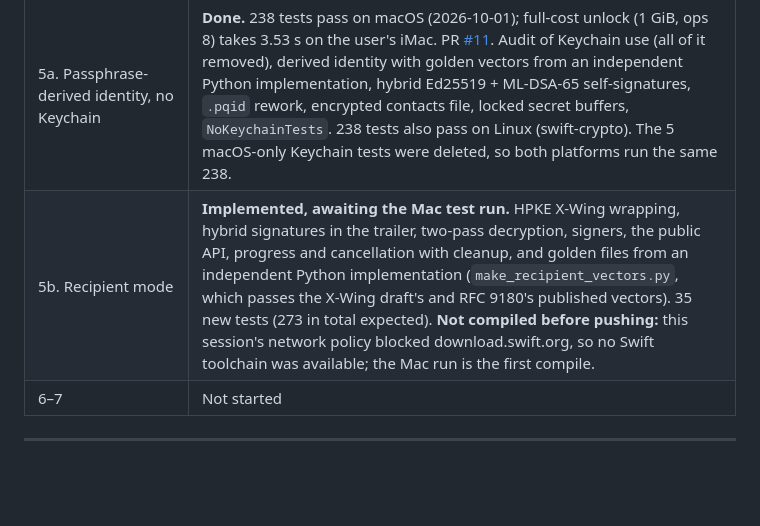
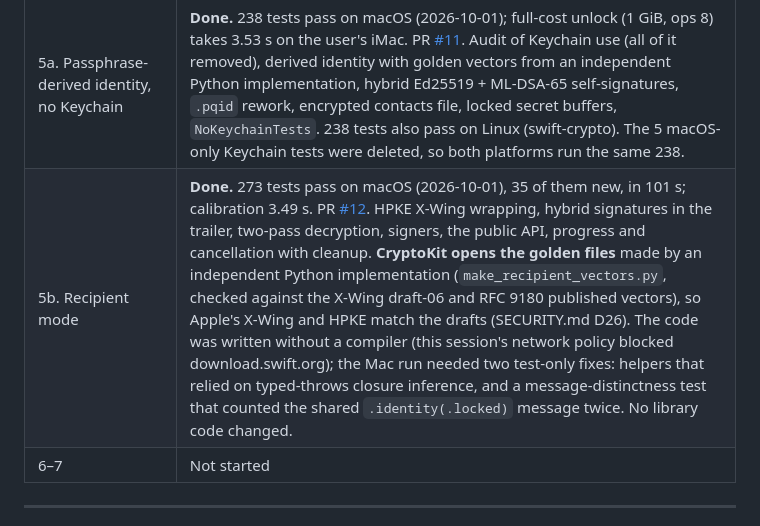
Before and after one commit to The-Alby-Hub/General-Projects, a Markdown page: chotam/SPEC.md, the part around the change. Drawn GitHub-style; blank space fills up the shorter version.

```diff
--- a/chotam/SPEC.md
+++ b/chotam/SPEC.md
@@ -47,7 +47,7 @@ They're listed first.
 | 3. Atomic file processor | **Done.** 138 tests pass on macOS (2026-09-30), 25 of them new: public `FileProcessor` API, safe writes, restored-filename rules, public errors. |
 | 4. Identities | **Done.** 222 tests pass on macOS (2026-09-30), 84 of them new: keys and SDK sizes, key IDs, fingerprints, `.pqid` (golden file, strict parser, fuzzing), identity storage through fakes, contacts, recipient confirmation, Keychain query attributes. The real Secure Enclave created and used an ML-DSA-65 key on the user's iMac (test not skipped). PR [#10](https://github.com/The-Alby-Hub/General-Projects/pull/10). Its Keychain and Secure Enclave parts were removed in Phase 5a. |
 | 5a. Passphrase-derived identity, no Keychain | **Done.** 238 tests pass on macOS (2026-10-01); full-cost unlock (1 GiB, ops 8) takes 3.53 s on the user's iMac. PR [#11](https://github.com/The-Alby-Hub/General-Projects/pull/11). Audit of Keychain use (all of it removed), derived identity with golden vectors from an independent Python implementation, hybrid Ed25519 + ML-DSA-65 self-signatures, `.pqid` rework, encrypted contacts file, locked secret buffers, `NoKeychainTests`. 238 tests also pass on Linux (swift-crypto). The 5 macOS-only Keychain tests were deleted, so both platforms run the same 238. |
-| 5b. Recipient mode | **Implemented, awaiting the Mac test run.** HPKE X-Wing wrapping, hybrid signatures in the trailer, two-pass decryption, signers, the public API, progress and cancellation with cleanup, and golden files from an independent Python implementation (`make_recipient_vectors.py`, which passes the X-Wing draft's and RFC 9180's published vectors). 35 new tests (273 in total expected). **Not compiled before pushing:** this session's network policy blocked download.swift.org, so no Swift toolchain was available; the Mac run is the first compile. |
+| 5b. Recipient mode | **Done.** 273 tests pass on macOS (2026-10-01), 35 of them new, in 101 s; calibration 3.49 s. PR [#12](https://github.com/The-Alby-Hub/General-Projects/pull/12). HPKE X-Wing wrapping, hybrid signatures in the trailer, two-pass decryption, signers, the public API, progress and cancellation with cleanup. **CryptoKit opens the golden files** made by an independent Python implementation (`make_recipient_vectors.py`, checked against the X-Wing draft-06 and RFC 9180 published vectors), so Apple's X-Wing and HPKE match the drafts (SECURITY.md D26). The code was written without a compiler (this session's network policy blocked download.swift.org); the Mac run needed two test-only fixes: helpers that relied on typed-throws closure inference, and a message-distinctness test that counted the shared `.identity(.locked)` message twice. No library code changed. |
 | 6–7 | Not started |
 
 ---
```
Also changed, not shown: chotam/README.md (+1 -1 lines).
